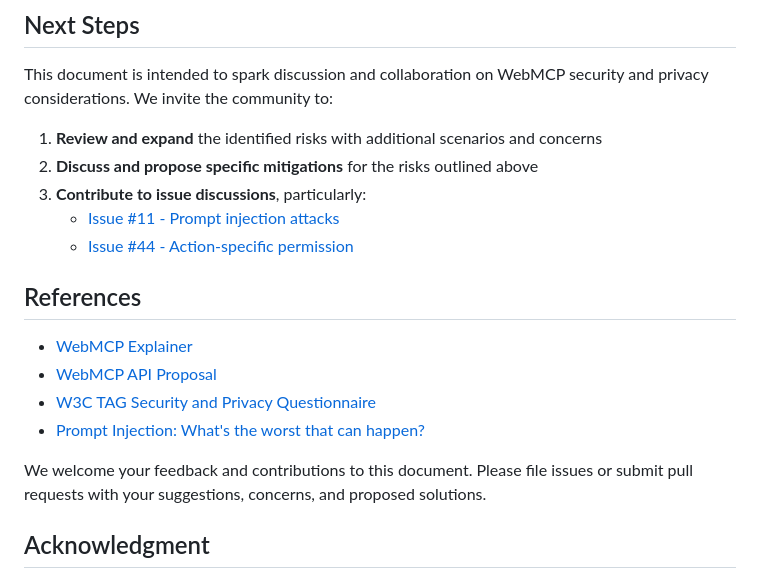
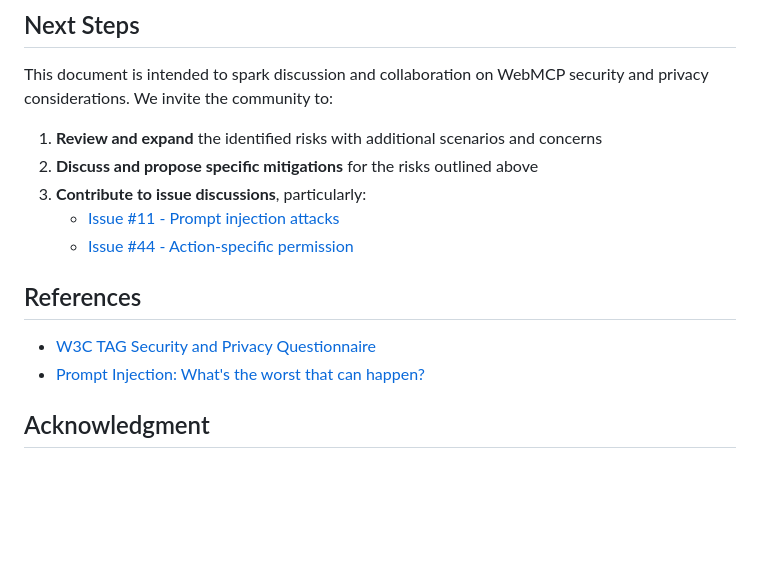
Before and after one commit to webmachinelearning/webmcp, a Markdown page: docs/security-privacy-considerations.md, the part around the change. Drawn GitHub-style; blank space fills up the shorter version.

Commit message:
Revise contribution guidelines and update references in security considerations document

```diff
--- a/docs/security-privacy-considerations.md
+++ b/docs/security-privacy-considerations.md
@@ -345,18 +345,14 @@ This document is intended to spark discussion and collaboration on WebMCP securi
 
 1. **Review and expand** the identified risks with additional scenarios and concerns
 2. **Discuss and propose specific mitigations** for the risks outlined above
-5. **Contribute to issue discussions**, particularly:
+3. **Contribute to issue discussions**, particularly:
    - [Issue #11 - Prompt injection attacks](https://github.com/webmachinelearning/webmcp/issues/11)
    - [Issue #44 - Action-specific permission](https://github.com/webmachinelearning/webmcp/issues/44)
 
 ## References
 
-- [WebMCP Explainer](./README.md)
-- [WebMCP API Proposal](./proposal.md)
 - [W3C TAG Security and Privacy Questionnaire](https://w3ctag.github.io/security-questionnaire/)
 - [Prompt Injection: What's the worst that can happen?](https://simonwillison.net/2023/Apr/14/worst-that-can-happen/)
-
-We welcome your feedback and contributions to this document. Please file issues or submit pull requests with your suggestions, concerns, and proposed solutions.
 
 ## Acknowledgment
 
```
